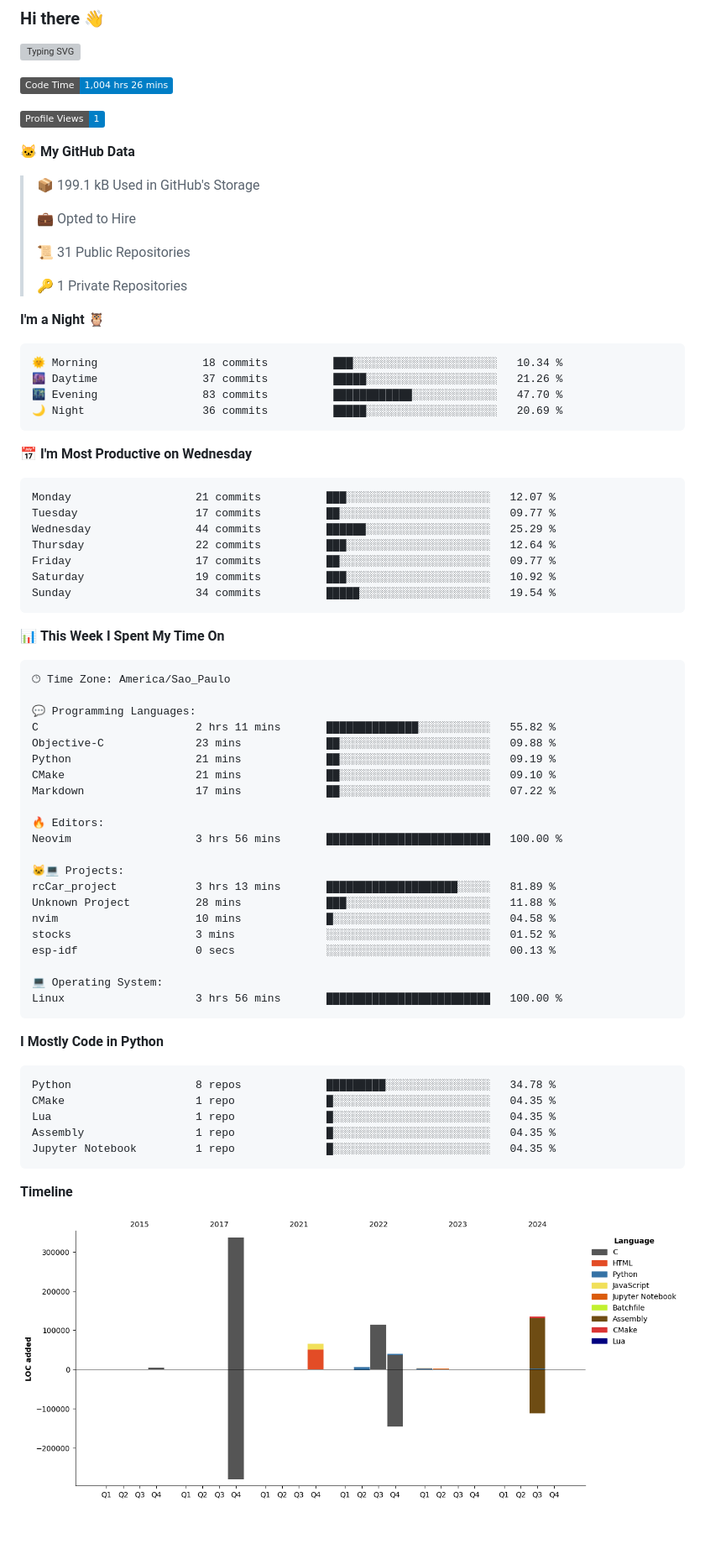
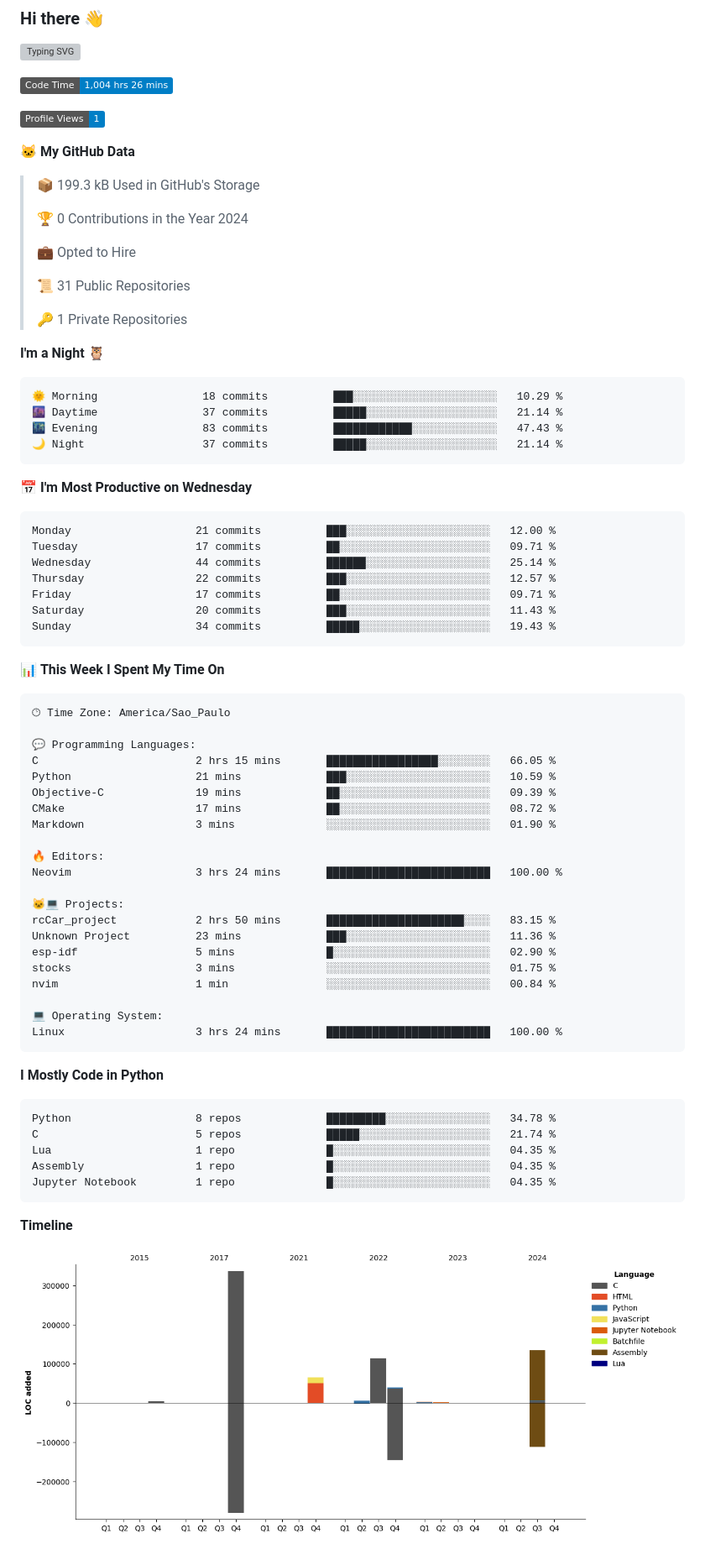
Before and after one commit to Gedankenn/Gedankenn, a Markdown page: README.md, the part around one of its changes. Shown at 84% size. Drawn GitHub-style; pictures changed too: assets/bar_graph.png; badges without logos; blank space fills up the shorter version; grey boxes are pictures that could not be loaded.

Commit message:
Updated with Dev Metrics

````diff
--- a/README.md
+++ b/README.md
@@ -10,7 +10,9 @@
 
 **🐱 My GitHub Data**
 
-> 📦 199.1 kB Used in GitHub's Storage
+> 📦 199.3 kB Used in GitHub's Storage
+ >
+> 🏆 0 Contributions in the Year 2024
  >
 > 💼 Opted to Hire
  >
@@ -21,21 +23,21 @@
 **I'm a Night 🦉**
 
 ```text
-🌞 Morning                18 commits          ███░░░░░░░░░░░░░░░░░░░░░░   10.34 %
-🌆 Daytime                37 commits          █████░░░░░░░░░░░░░░░░░░░░   21.26 %
-🌃 Evening                83 commits          ████████████░░░░░░░░░░░░░   47.70 %
-🌙 Night                  36 commits          █████░░░░░░░░░░░░░░░░░░░░   20.69 %
+🌞 Morning                18 commits          ███░░░░░░░░░░░░░░░░░░░░░░   10.29 %
+🌆 Daytime                37 commits          █████░░░░░░░░░░░░░░░░░░░░   21.14 %
+🌃 Evening                83 commits          ████████████░░░░░░░░░░░░░   47.43 %
+🌙 Night                  37 commits          █████░░░░░░░░░░░░░░░░░░░░   21.14 %
 ```
 📅 **I'm Most Productive on Wednesday**
 
 ```text
-Monday                   21 commits          ███░░░░░░░░░░░░░░░░░░░░░░   12.07 %
-Tuesday                  17 commits          ██░░░░░░░░░░░░░░░░░░░░░░░   09.77 %
-Wednesday                44 commits          ██████░░░░░░░░░░░░░░░░░░░   25.29 %
-Thursday                 22 commits          ███░░░░░░░░░░░░░░░░░░░░░░   12.64 %
-Friday                   17 commits          ██░░░░░░░░░░░░░░░░░░░░░░░   09.77 %
-Saturday                 19 commits          ███░░░░░░░░░░░░░░░░░░░░░░   10.92 %
-Sunday                   34 commits          █████░░░░░░░░░░░░░░░░░░░░   19.54 %
+Monday                   21 commits          ███░░░░░░░░░░░░░░░░░░░░░░   12.00 %
+Tuesday                  17 commits          ██░░░░░░░░░░░░░░░░░░░░░░░   09.71 %
+Wednesday                44 commits          ██████░░░░░░░░░░░░░░░░░░░   25.14 %
+Thursday                 22 commits          ███░░░░░░░░░░░░░░░░░░░░░░   12.57 %
+Friday                   17 commits          ██░░░░░░░░░░░░░░░░░░░░░░░   09.71 %
+Saturday                 20 commits          ███░░░░░░░░░░░░░░░░░░░░░░   11.43 %
+Sunday                   34 commits          █████░░░░░░░░░░░░░░░░░░░░   19.43 %
 ```
 
 
@@ -45,31 +47,31 @@ Sunday                   34 commits          █████░░░░░░
 🕑︎ Time Zone: America/Sao_Paulo
 
 💬 Programming Languages:
-C                        2 hrs 11 mins       ██████████████░░░░░░░░░░░   55.82 %
-Objective-C              23 mins             ██░░░░░░░░░░░░░░░░░░░░░░░   09.88 %
-Python                   21 mins             ██░░░░░░░░░░░░░░░░░░░░░░░   09.19 %
-CMake                    21 mins             ██░░░░░░░░░░░░░░░░░░░░░░░   09.10 %
-Markdown                 17 mins             ██░░░░░░░░░░░░░░░░░░░░░░░   07.22 %
+C                        2 hrs 15 mins       █████████████████░░░░░░░░   66.05 %
+Python                   21 mins             ███░░░░░░░░░░░░░░░░░░░░░░   10.59 %
+Objective-C              19 mins             ██░░░░░░░░░░░░░░░░░░░░░░░   09.39 %
+CMake                    17 mins             ██░░░░░░░░░░░░░░░░░░░░░░░   08.72 %
+Markdown                 3 mins              ░░░░░░░░░░░░░░░░░░░░░░░░░   01.90 %
 
 🔥 Editors:
-Neovim                   3 hrs 56 mins       █████████████████████████   100.00 %
+Neovim                   3 hrs 24 mins       █████████████████████████   100.00 %
 
 🐱‍💻 Projects:
-rcCar_project            3 hrs 13 mins       ████████████████████░░░░░   81.89 %
-Unknown Project          28 mins             ███░░░░░░░░░░░░░░░░░░░░░░   11.88 %
-nvim                     10 mins             █░░░░░░░░░░░░░░░░░░░░░░░░   04.58 %
-stocks                   3 mins              ░░░░░░░░░░░░░░░░░░░░░░░░░   01.52 %
-esp-idf                  0 secs              ░░░░░░░░░░░░░░░░░░░░░░░░░   00.13 %
+rcCar_project            2 hrs 50 mins       █████████████████████░░░░   83.15 %
+Unknown Project          23 mins             ███░░░░░░░░░░░░░░░░░░░░░░   11.36 %
+esp-idf                  5 mins              █░░░░░░░░░░░░░░░░░░░░░░░░   02.90 %
+stocks                   3 mins              ░░░░░░░░░░░░░░░░░░░░░░░░░   01.75 %
+nvim                     1 min               ░░░░░░░░░░░░░░░░░░░░░░░░░   00.84 %
 
 💻 Operating System:
-Linux                    3 hrs 56 mins       █████████████████████████   100.00 %
+Linux                    3 hrs 24 mins       █████████████████████████   100.00 %
 ```
 
 **I Mostly Code in Python**
 
 ```text
 Python                   8 repos             █████████░░░░░░░░░░░░░░░░   34.78 %
-CMake                    1 repo              █░░░░░░░░░░░░░░░░░░░░░░░░   04.35 %
+C                        5 repos             █████░░░░░░░░░░░░░░░░░░░░   21.74 %
 Lua                      1 repo              █░░░░░░░░░░░░░░░░░░░░░░░░   04.35 %
 Assembly                 1 repo              █░░░░░░░░░░░░░░░░░░░░░░░░   04.35 %
 Jupyter Notebook         1 repo              █░░░░░░░░░░░░░░░░░░░░░░░░   04.35 %
````
Also changed, not shown: other parts of README.md (+1 -1 lines).
